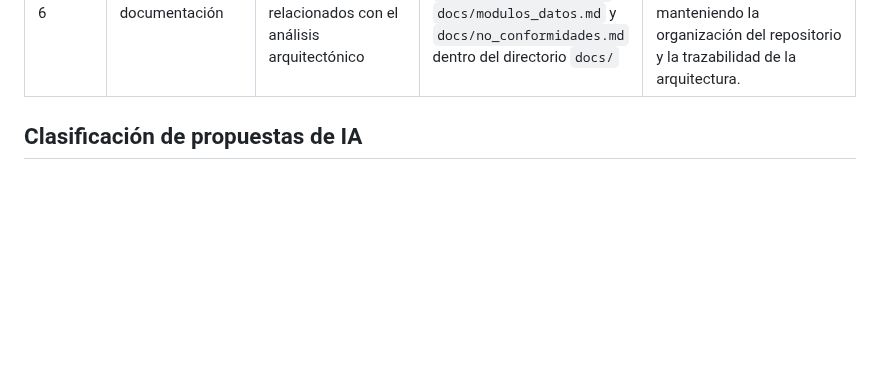
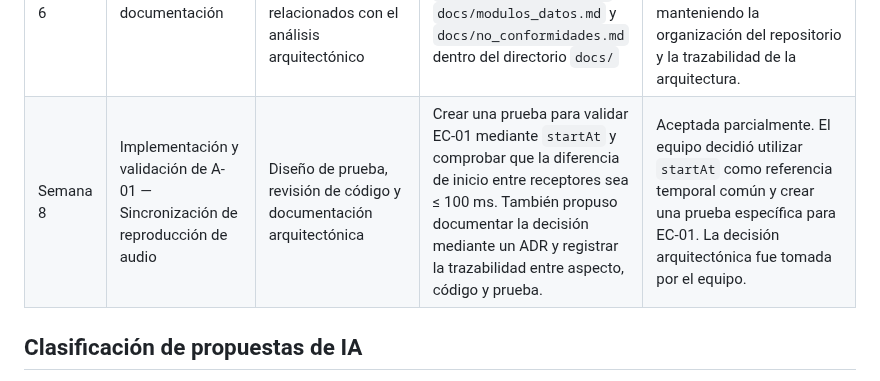
Before and after one commit to ISCOUTB/AS_202620_AudioShare, a Markdown page: docs/ia.md, the part around the change. GitHub-like rendering; blank space fills up the shorter version.

Commit message:
Add Semana 8 section for audio synchronization validation
Added a new section for Semana 8 detailing the implementation and validation of audio playback synchronization, including test design and architectural documentation.

```diff
--- a/docs/ia.md
+++ b/docs/ia.md
@@ -109,6 +109,8 @@ del equipo y no por la herramienta de Inteligencia Artificial.
 | Semana 6 | No conformidades | Identificar errores, funcionalidades pendientes y diferencias entre el estado actual del prototipo y el comportamiento esperado | Se elaboró una lista de no conformidades identificando aspectos como audio simulado, reproducción física pendiente, validación de sincronización, pausa/reanudación, incorporación de nuevos receptores y medición de latencia | Se rechazó considerar como completamente implementadas funcionalidades que actualmente solo están simuladas o documentadas. Se diferenciaron las funcionalidades implementadas de las pendientes. |
 | Semana 6 | Plan de corrección | Organizar las acciones necesarias para resolver las no conformidades detectadas | Se elaboró un plan de corrección con prioridad para transmisión de audio real, reproducción en receptores, validación de sincronización, pausa/reanudación, nuevos receptores y métricas de latencia | Se rechazó intentar corregir todas las no conformidades simultáneamente. Se estableció un orden de corrección basado en dependencias e impacto sobre el funcionamiento del sistema. |
 | Semana 6 | Organización de documentación | Definir la ubicación de los nuevos documentos relacionados con el análisis arquitectónico | Se organizaron los documentos `docs/mapa_contextos.md`, `docs/modulos_datos.md` y `docs/no_conformidades.md` dentro del directorio `docs/` | Se rechazó colocar estos documentos fuera de la estructura de documentación existente, manteniendo la organización del repositorio y la trazabilidad de la arquitectura. |
+| Semana 8 | Implementación y validación de A-01 — Sincronización de reproducción de audio | Diseño de prueba, revisión de código y documentación arquitectónica | Crear una prueba para validar EC-01 mediante `startAt` y comprobar que la diferencia de inicio entre receptores sea ≤ 100 ms. También propuso documentar la decisión mediante un ADR y registrar la trazabilidad entre aspecto, código y prueba. | Aceptada parcialmente. El equipo decidió utilizar `startAt` como referencia temporal común y crear una prueba específica para EC-01. La decisión arquitectónica fue tomada por el equipo. | Se corrigieron propuestas que solamente comprobaban la existencia de `startAt`. La prueba se ajustó para medir la diferencia temporal entre receptores. También se revisó que `Sync`, `Audio` y `Session` mantuvieran sus responsabilidades y que no se cruzaran límites de contexto. | Se agregó evidencia para A-01: ADR, prueba automatizada, medición de EC-01 y revisión de erosión arquitectónica. |
+
 
 ## Clasificación de propuestas de IA
 
```
